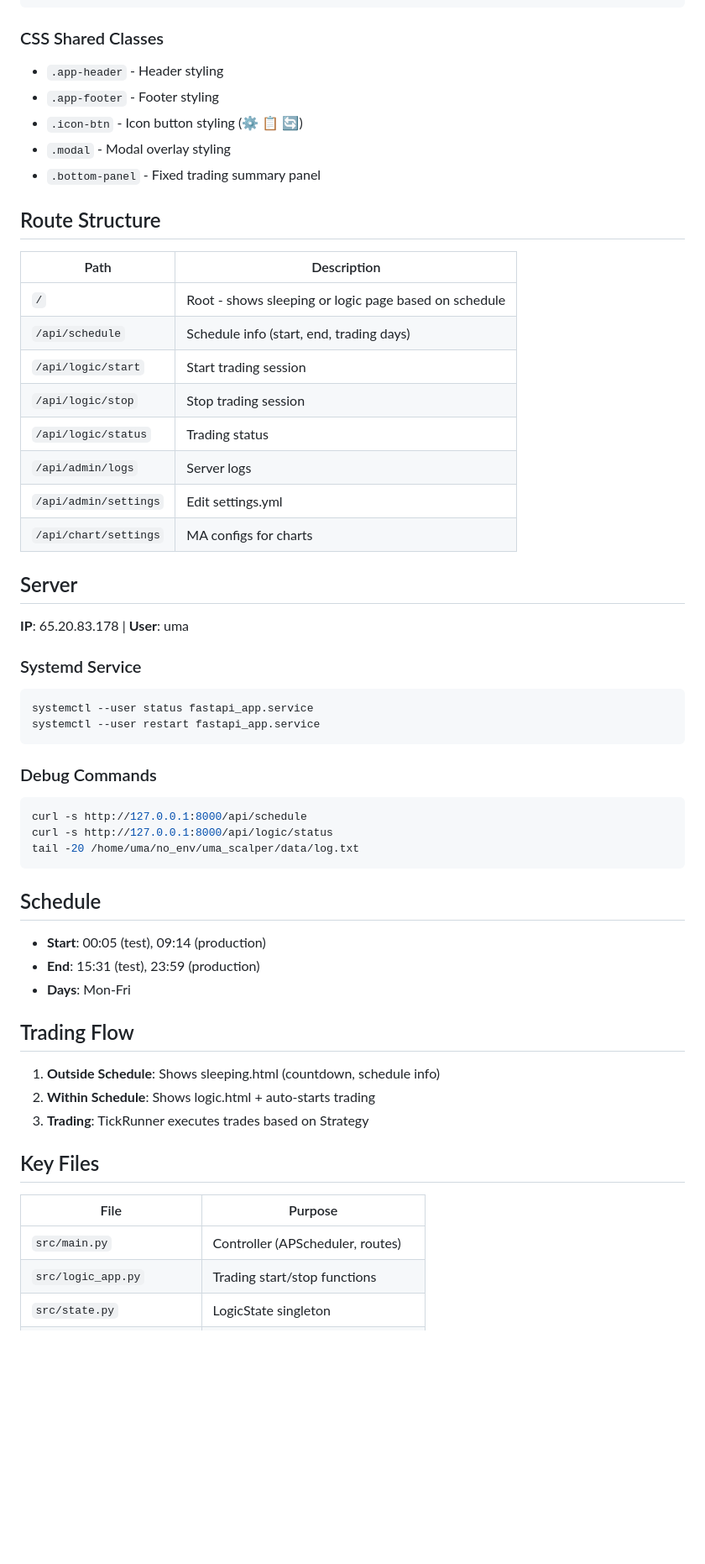
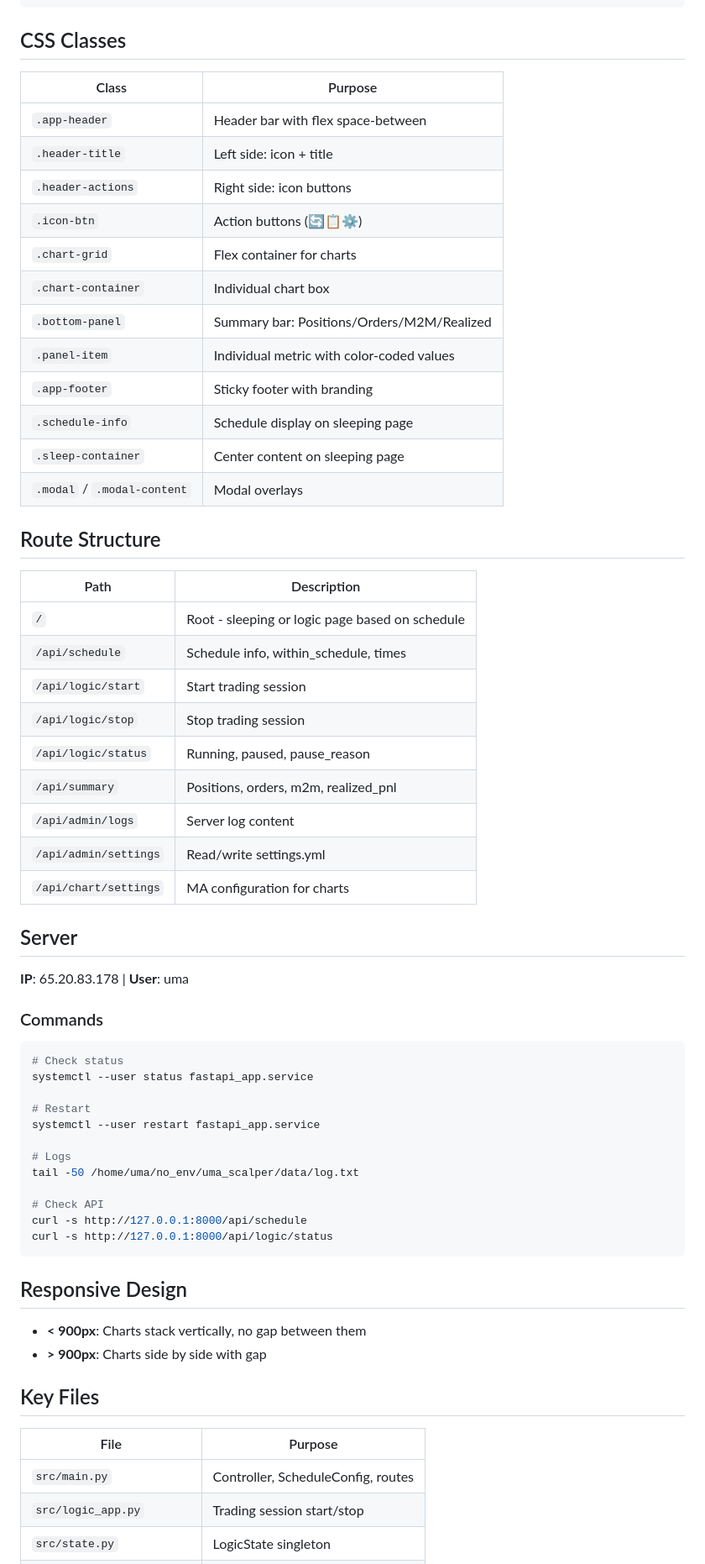
Before and after one commit to ecomsense/scalper-uma, a Markdown page: AGENTS.md, the part around one of its changes. Shown at 84% size. GitHub-like rendering; blank space fills up the shorter version.

Commit message:
update AGENTS.md with current context

````diff
--- a/AGENTS.md
+++ b/AGENTS.md
@@ -48,59 +68,66 @@ Both pages share the app-footer:
 </footer>
 ```
 
-### CSS Shared Classes
-- `.app-header` - Header styling
-- `.app-footer` - Footer styling
-- `.icon-btn` - Icon button styling (⚙️ 📋 🔄)
-- `.modal` - Modal overlay styling
-- `.bottom-panel` - Fixed trading summary panel
+## CSS Classes
+
+| Class | Purpose |
+|-------|---------|
+| `.app-header` | Header bar with flex space-between |
+| `.header-title` | Left side: icon + title |
+| `.header-actions` | Right side: icon buttons |
+| `.icon-btn` | Action buttons (🔄📋⚙️) |
+| `.chart-grid` | Flex container for charts |
+| `.chart-container` | Individual chart box |
+| `.bottom-panel` | Summary bar: Positions/Orders/M2M/Realized |
+| `.panel-item` | Individual metric with color-coded values |
+| `.app-footer` | Sticky footer with branding |
+| `.schedule-info` | Schedule display on sleeping page |
+| `.sleep-container` | Center content on sleeping page |
+| `.modal` / `.modal-content` | Modal overlays |
 
 ## Route Structure
 
 | Path | Description |
-|------|------------|
-| `/` | Root - shows sleeping or logic page based on schedule |
-| `/api/schedule` | Schedule info (start, end, trading days) |
+|------|-------------|
+| `/` | Root - sleeping or logic page based on schedule |
+| `/api/schedule` | Schedule info, within_schedule, times |
 | `/api/logic/start` | Start trading session |
 | `/api/logic/stop` | Stop trading session |
-| `/api/logic/status` | Trading status |
-| `/api/admin/logs` | Server logs |
-| `/api/admin/settings` | Edit settings.yml |
-| `/api/chart/settings` | MA configs for charts |
+| `/api/logic/status` | Running, paused, pause_reason |
+| `/api/summary` | Positions, orders, m2m, realized_pnl |
+| `/api/admin/logs` | Server log content |
+| `/api/admin/settings` | Read/write settings.yml |
+| `/api/chart/settings` | MA configuration for charts |
 
 ## Server
 
 **IP**: 65.20.83.178 | **User**: uma
 
-### Systemd Service
+### Commands
 ```bash
+# Check status
 systemctl --user status fastapi_app.service
+
+# Restart
 systemctl --user restart fastapi_app.service
+
+# Logs
+tail -50 /home/uma/no_env/uma_scalper/data/log.txt
+
+# Check API
+curl -s http://127.0.0.1:8000/api/schedule
+curl -s http://127.0.0.1:8000/api/logic/status
 ```
 
-### Debug Commands
-```bash
-curl -s http://127.0.0.1:8000/api/schedule
-curl -s http://127.0.0.1:8000/api/logic/status
-tail -20 /home/uma/no_env/uma_scalper/data/log.txt
-```
+## Responsive Design
 
-## Schedule
-
-- **Start**: 00:05 (test), 09:14 (production)
-- **End**: 15:31 (test), 23:59 (production)
-- **Days**: Mon-Fri
-
-## Trading Flow
-
-1. **Outside Schedule**: Shows sleeping.html (countdown, schedule info)
-2. **Within Schedule**: Shows logic.html + auto-starts trading
-3. **Trading**: TickRunner executes trades based on Strategy
+- **< 900px**: Charts stack vertically, no gap between them
+- **> 900px**: Charts side by side with gap
 
 ## Key Files
 
 | File | Purpose |
 |------|---------|
-| `src/main.py` | Controller (APScheduler, routes) |
-| `src/logic_app.py` | Trading start/stop functions |
+| `src/main.py` | Controller, ScheduleConfig, routes |
+| `src/logic_app.py` | Trading session start/stop |
 | `src/state.py` | LogicState singleton |
````
Also changed, not shown: other parts of AGENTS.md (+52 -24 lines).
